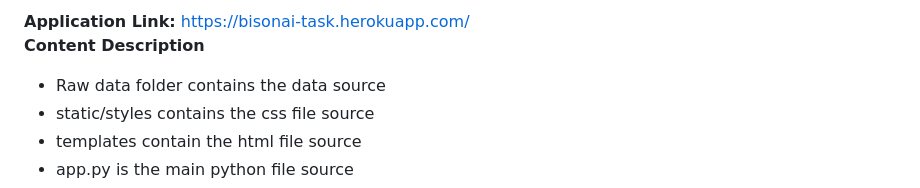
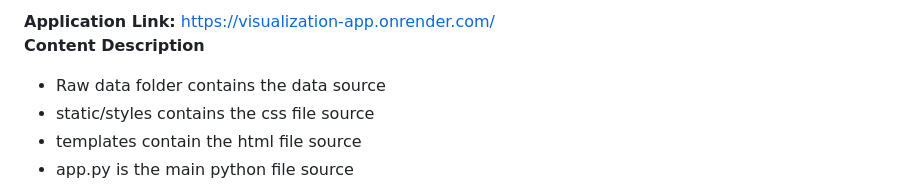
Before and after one commit to bibekyess/Bisonai-Assignment, a Markdown page: README.md, the part around the change. GitHub-like rendering.

Commit message:
Migrates heroku to render for deployment

```diff
--- a/README.md
+++ b/README.md
@@ -1,4 +1,4 @@
-**Application Link:** https://bisonai-task.herokuapp.com/ <br>
+**Application Link:** https://visualization-app.onrender.com/ <br>
 **Content Description** <br>
 * Raw data folder contains the data source<br>
 * static/styles contains the css file source<Br>
```
